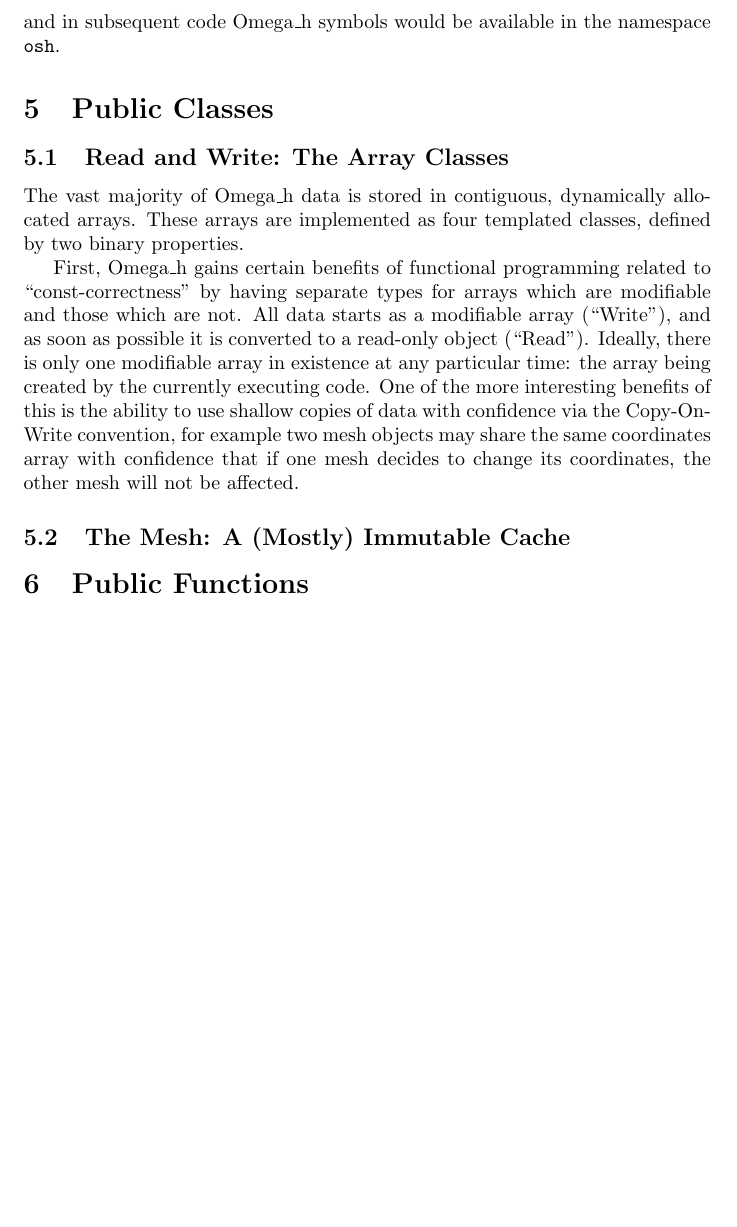
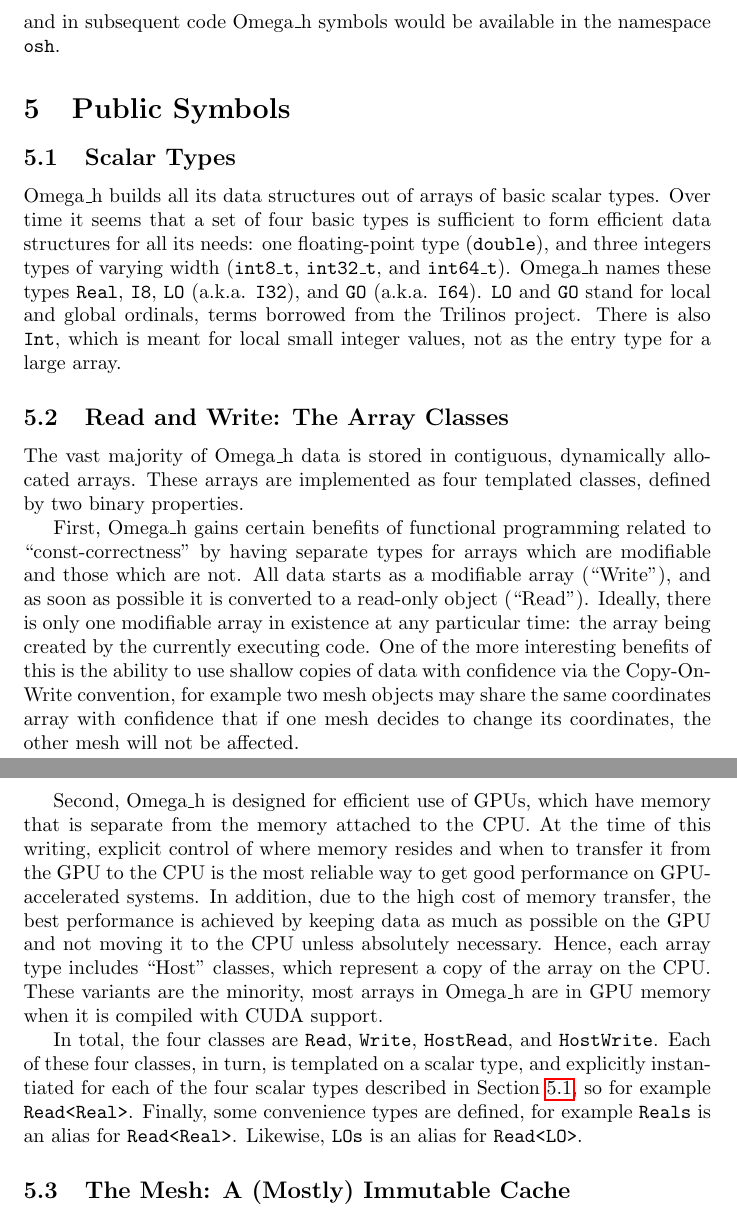
Before and after one commit to sandialabs/omega_h, a LaTeX document (doc/omega_h.tex): part of page 6 of 6 before the commit and two parts of pages 6 and 7 of 7 after it, the two joined at a grey line, cut so that both start at the same text, the shorter picture padded with empty space. Compiled offline with pdfLaTeX.

Commit message:
describe basic types and array classes

```diff
--- a/doc/omega_h.tex
+++ b/doc/omega_h.tex
@@ -305,7 +305,28 @@ namespace osh = Omega_h;
 and in subsequent code Omega\_h symbols would be available
 in the namespace \texttt{osh}.
 
-\section{Public Classes}
+\section{Public Symbols}
+
+\subsection{Scalar Types}
+\label{sec:scalars}
+
+Omega\_h builds all its data structures out of arrays
+of basic scalar types.
+Over time it seems that a set of four basic types
+is sufficient to form efficient data structures
+for all its needs: one floating-point type
+(\texttt{double}), and three integers types
+of varying width (\texttt{int8\_t},
+\texttt{int32\_t}, and \texttt{int64\_t}).
+Omega\_h names these types \texttt{Real},
+\texttt{I8}, \texttt{LO} (a.k.a. \texttt{I32}),
+and \texttt{GO} (a.k.a. \texttt{I64}).
+\texttt{LO} and \texttt{GO} stand for local
+and global ordinals, terms borrowed from
+the Trilinos project.
+There is also \texttt{Int}, which is meant for
+local small integer values, not as the entry
+type for a large array.
 
 \subsection{Read and Write: The Array Classes}
 \label{sec:rw}
@@ -330,8 +351,32 @@ may share the same coordinates array with confidence
 that if one mesh decides to change its coordinates,
 the other mesh will not be affected.
 
+Second, Omega\_h is designed for efficient use of
+GPUs, which have memory that is separate from
+the memory attached to the CPU.
+At the time of this writing, explicit control of where
+memory resides and when to transfer it from the GPU
+to the CPU is the most reliable way to get good
+performance on GPU-accelerated systems.
+In addition, due to the high cost of memory transfer,
+the best performance is achieved by keeping data as
+much as possible on the GPU and not moving it to the
+CPU unless absolutely necessary.
+Hence, each array type includes ``Host" classes,
+which represent a copy of the array on the CPU.
+These variants are the minority, most arrays in Omega\_h
+are in GPU memory when it is compiled with CUDA support.
+
+In total, the four classes are \texttt{Read}, \texttt{Write},
+\texttt{HostRead}, and \texttt{HostWrite}.
+Each of these four classes, in turn, is templated on
+a scalar type, and explicitly instantiated for
+each of the four scalar types described in Section
+\ref{sec:scalars}, so for example \texttt{Read<Real>}.
+Finally, some convenience types are defined, for example
+\texttt{Reals} is an alias for \texttt{Read<Real>}.
+Likewise, \texttt{LOs} is an alias for \texttt{Read<LO>}.
+
 \subsection{The Mesh: A (Mostly) Immutable Cache}
 
-\section{Public Functions}
-
 \end{document}
```
